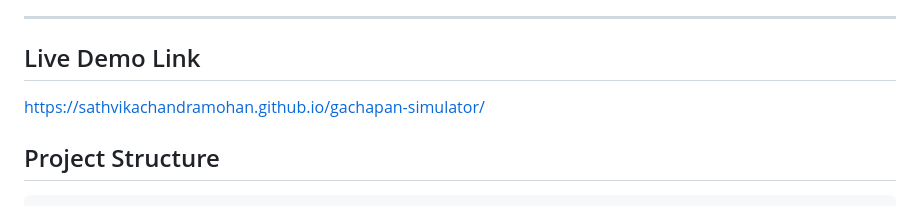
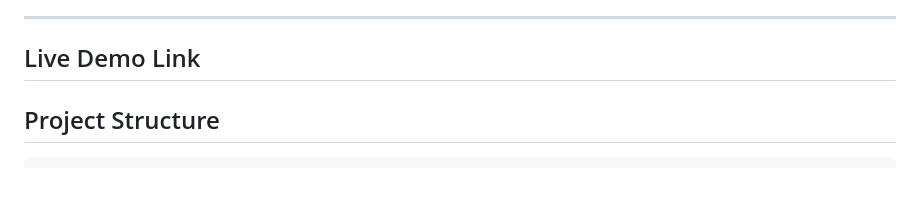
Before and after one commit to sathvikachandramohan/secret-companion-simulator, a Markdown page: README.md, the part around the change. Drawn GitHub-style; blank space fills up the shorter version.

````diff
--- a/README.md
+++ b/README.md
@@ -41,7 +41,7 @@ This project was built to explore the boundaries of CSS illustration, complex UI
 
 ---
 ## Live Demo Link
-https://sathvikachandramohan.github.io/gachapan-simulator/
+
 
 ## Project Structure
 ```text
````
